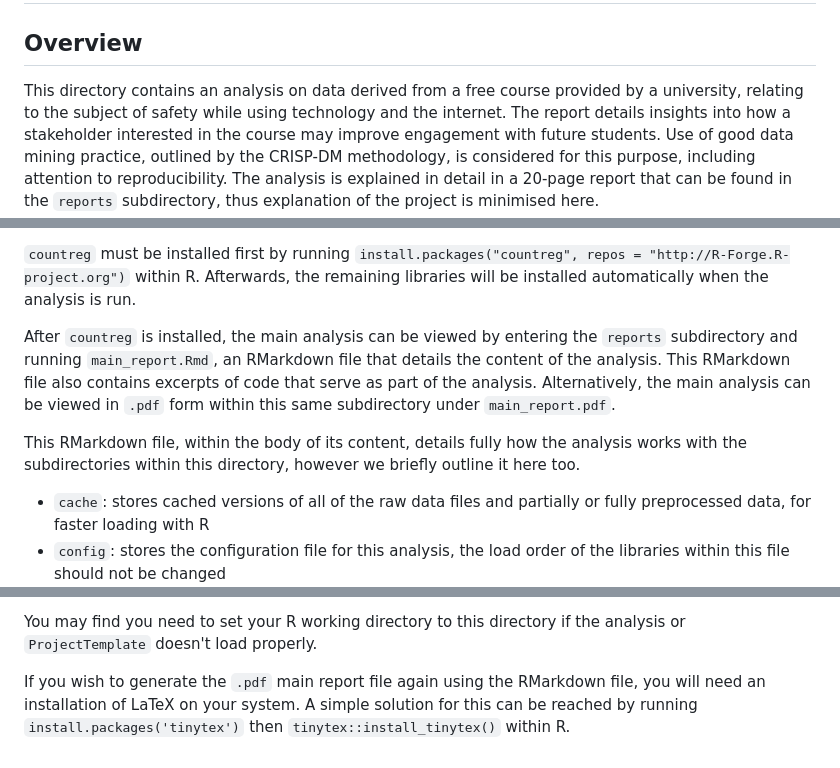
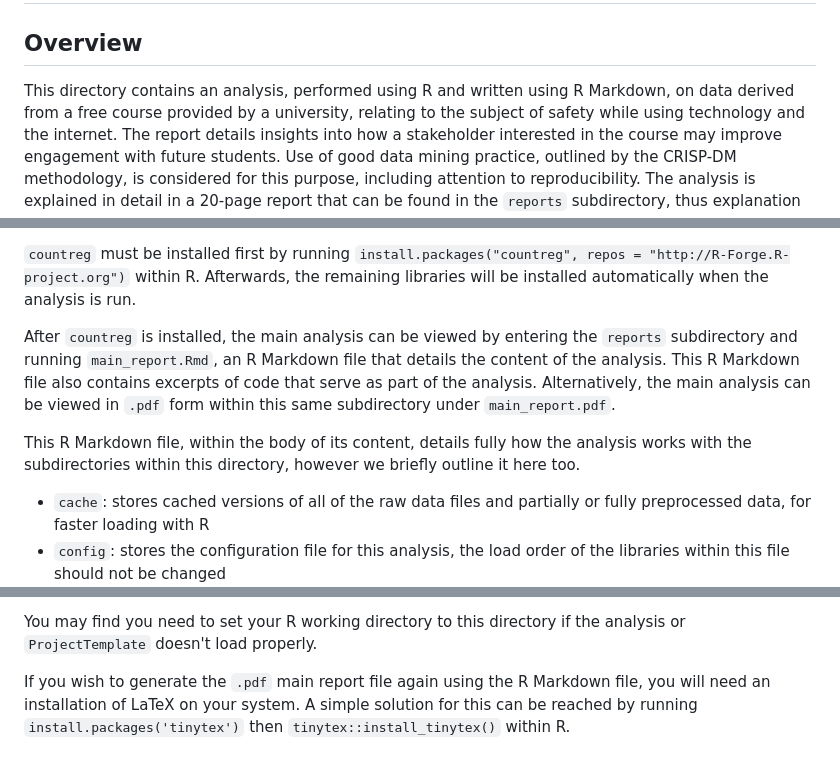
Before and after one commit to lukekaye/msc-projects, a Markdown page: Application of Learning Analytics to 'Massive Online Open Course' Data/README.md, 3 parts joined by grey strips. Rendered like a GitHub page.

```diff
--- a/Application of Learning Analytics to 'Massive Online Open Course' Data/README.md
+++ b/Application of Learning Analytics to 'Massive Online Open Course' Data/README.md
@@ -2,7 +2,8 @@
 
 ## Overview
 
-This directory contains an analysis on data derived from a free course provided by a university, relating to the subject
+This directory contains an analysis, performed using R and written using R Markdown, on data derived from a free course
+provided by a university, relating to the subject
 of safety while using technology and the internet. The report details insights into how a stakeholder interested in the
 course may improve engagement with future students. Use of good data mining practice, outlined by the CRISP-DM methodology,
 is considered for this purpose, including attention to reproducibility. The analysis is explained in
@@ -25,10 +26,10 @@ The following R libraries are required for the analysis:
 Afterwards, the remaining libraries will be installed automatically when the analysis is run.
 
 After `countreg` is installed, the main analysis can be viewed by entering the `reports` subdirectory and running `main_report.Rmd`, an
-RMarkdown file that details the content of the analysis. This RMarkdown file also contains excerpts of code that serve as part of the
+R Markdown file that details the content of the analysis. This R Markdown file also contains excerpts of code that serve as part of the
 analysis. Alternatively, the main analysis can be viewed in `.pdf` form within this same subdirectory under `main_report.pdf`.
 
-This RMarkdown file, within the body of its content, details fully how the analysis works with the subdirectories within this directory,
+This R Markdown file, within the body of its content, details fully how the analysis works with the subdirectories within this directory,
 however we briefly outline it here too.
 - `cache`: stores cached versions of all of the raw data files and partially or fully preprocessed data, for faster loading with R
 - `config`: stores the configuration file for this analysis, the load order of the libraries within this file should not be changed
@@ -45,5 +46,5 @@ In short:
 
 You may find you need to set your R working directory to this directory if the analysis or `ProjectTemplate` doesn't load properly.
 
-If you wish to generate the `.pdf` main report file again using the RMarkdown file, you will need an installation of LaTeX on your system. A
+If you wish to generate the `.pdf` main report file again using the R Markdown file, you will need an installation of LaTeX on your system. A
 simple solution for this can be reached by running `install.packages('tinytex')` then `tinytex::install_tinytex()` within R.
```
